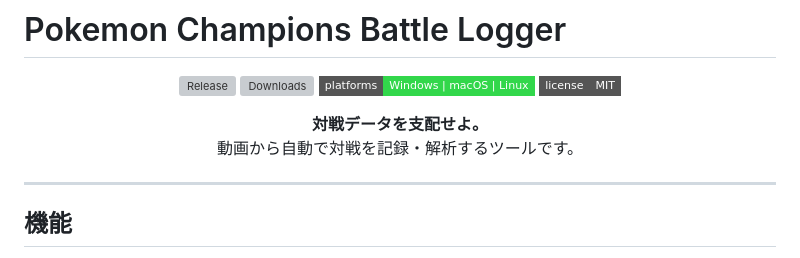
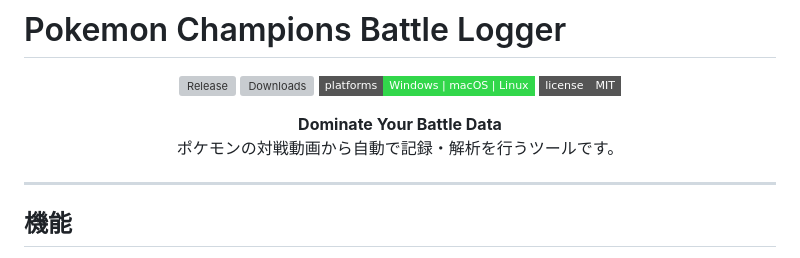
Before and after one commit to fufufukakaka/pokemon_champions_battle_logger, a Markdown page: README.md, the part around the change. Drawn GitHub-style; badges without logos; grey boxes are pictures that could not be loaded.

Commit message:
Translate tool description to English

```diff
--- a/README.md
+++ b/README.md
@@ -8,8 +8,8 @@
 </p>
 
 <p align="center">
-  <strong>対戦データを支配せよ。</strong><br>
-  動画から自動で対戦を記録・解析するツールです。
+  <strong>Dominate Your Battle Data</strong><br>
+  ポケモンの対戦動画から自動で記録・解析を行うツールです。
 </p>
 
 ---
```
